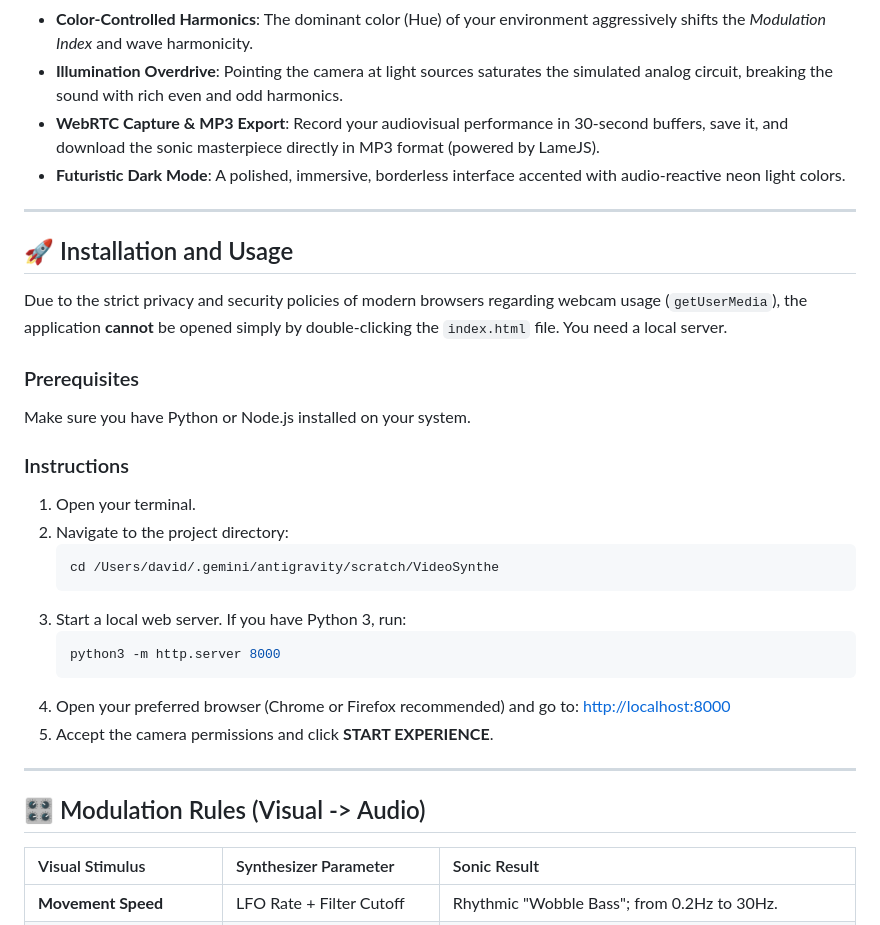
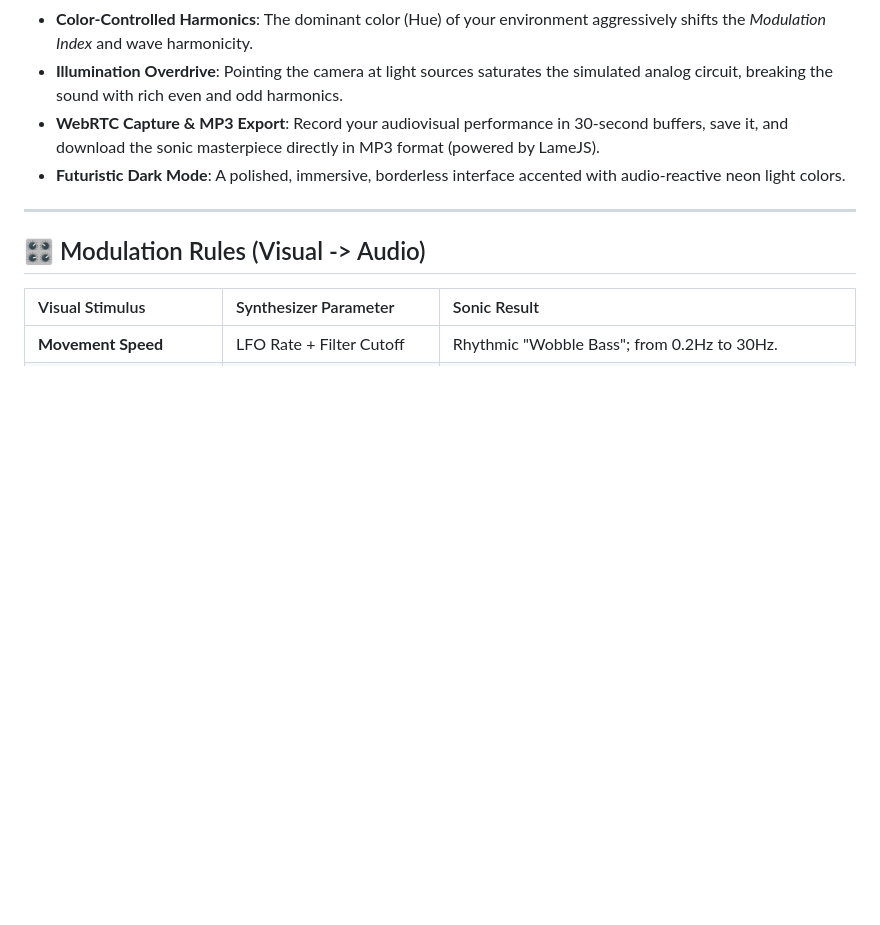
Before and after one commit to DavidSignals/VideoSynthe, a Markdown page: README.md, the part around the change. Drawn GitHub-style; blank space fills up the shorter version.

````diff
--- a/README.md
+++ b/README.md
@@ -20,30 +20,6 @@ Created by **David Signals**.
 *   **Illumination Overdrive**: Pointing the camera at light sources saturates the simulated analog circuit, breaking the sound with rich even and odd harmonics.
 *   **WebRTC Capture & MP3 Export**: Record your audiovisual performance in 30-second buffers, save it, and download the sonic masterpiece directly in MP3 format (powered by LameJS).
 *   **Futuristic Dark Mode**: A polished, immersive, borderless interface accented with audio-reactive neon light colors.
-
----
-
-## 🚀 Installation and Usage
-
-Due to the strict privacy and security policies of modern browsers regarding webcam usage (`getUserMedia`), the application **cannot** be opened simply by double-clicking the `index.html` file. You need a local server.
-
-### Prerequisites
-Make sure you have Python or Node.js installed on your system.
-
-### Instructions
-
-1.  Open your terminal.
-2.  Navigate to the project directory:
-    ```bash
-    cd /Users/david/.gemini/antigravity/scratch/VideoSynthe
-    ```
-3.  Start a local web server. If you have Python 3, run:
-    ```bash
-    python3 -m http.server 8000
-    ```
-4.  Open your preferred browser (Chrome or Firefox recommended) and go to:
-    [http://localhost:8000](http://localhost:8000)
-5.  Accept the camera permissions and click **START EXPERIENCE**.
 
 ---
 
````
